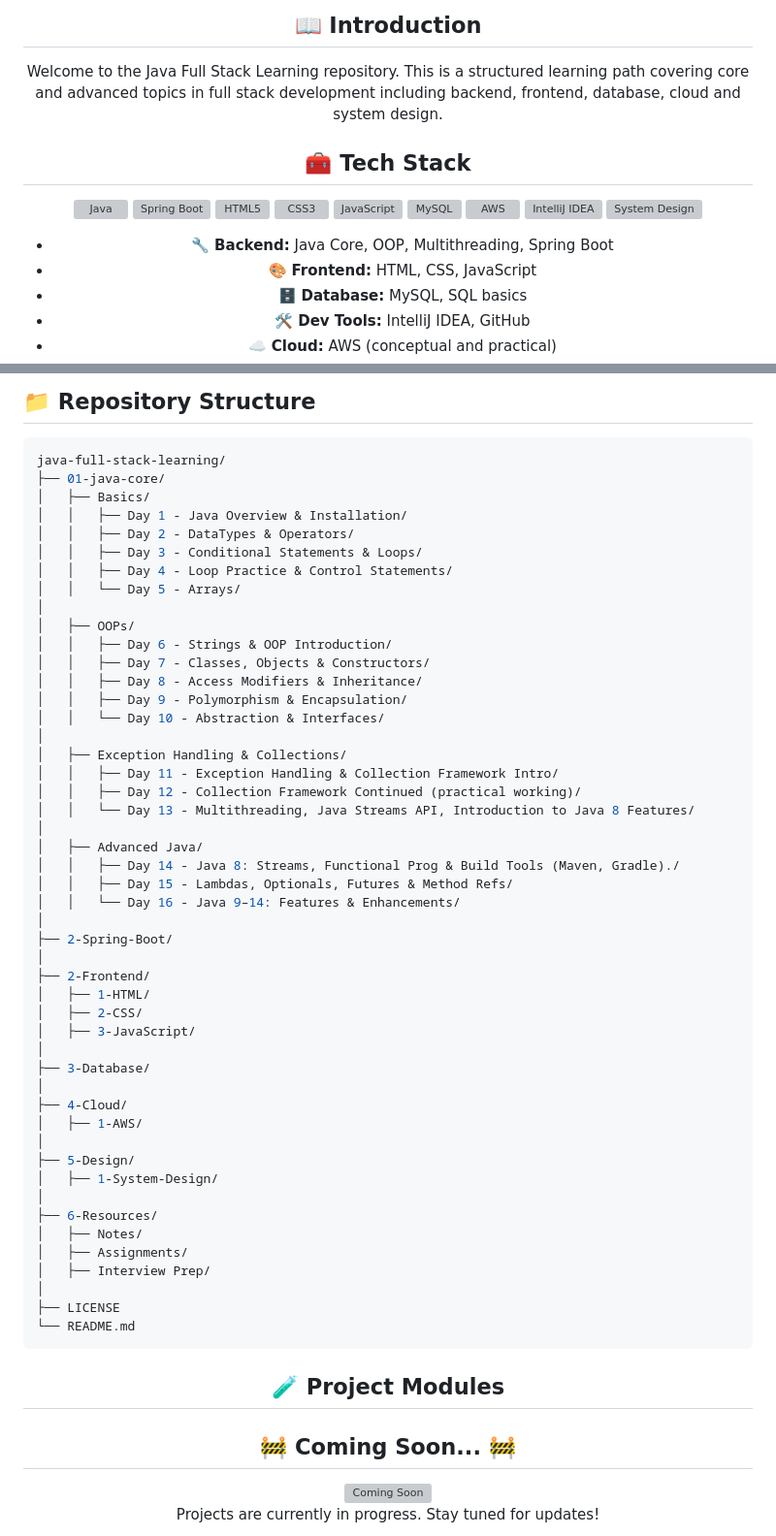
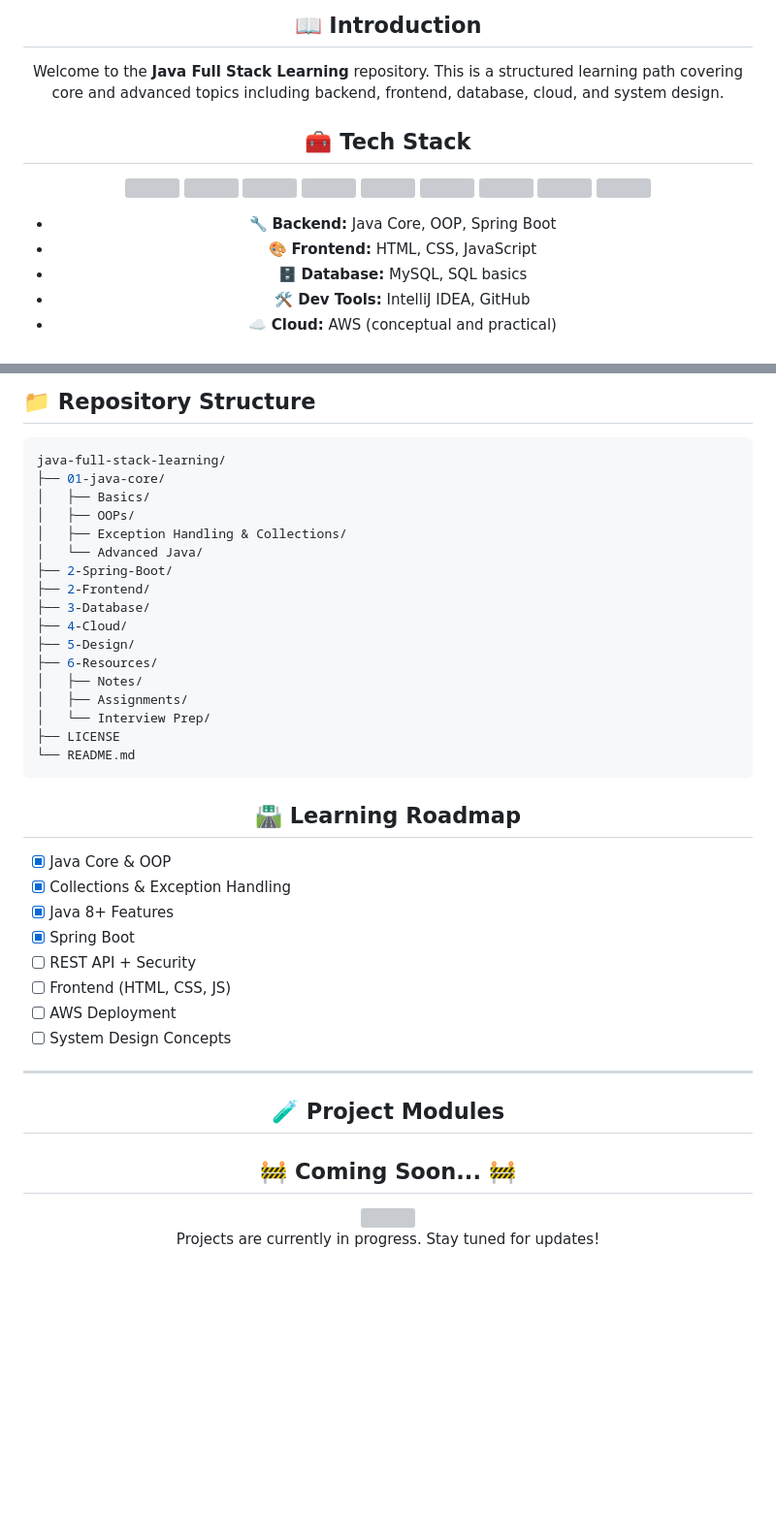
Before and after one commit to rachitsharma300/java-full-stack-learning, a Markdown page: README.md, 2 parts joined by grey strips. Shown at 97% size. Drawn GitHub-style; blank space fills up the shorter version; grey boxes are pictures that could not be loaded.

````diff
--- a/README.md
+++ b/README.md
@@ -18,25 +21,25 @@
 
- <h2 align="center"> 📖 Introduction </h2>
+<h2 align="center">📖 Introduction</h2>
 <p align="center">
-Welcome to the Java Full Stack Learning repository. This is a structured learning path covering core and advanced topics in full stack development including backend, frontend, database, cloud and system design.
+Welcome to the <strong>Java Full Stack Learning</strong> repository. This is a structured learning path covering core and advanced topics including backend, frontend, database, cloud, and system design.
 </p>
 
- <h2 align="center"> 🧰 Tech Stack </h2>
+<h2 align="center">🧰 Tech Stack</h2>
 <p align="center">
-  <img src="https://cdn.jsdelivr.net/gh/devicons/devicon/icons/java/java-original.svg" alt="Java" width="40" height="40"/>
-  <img src="https://cdn.jsdelivr.net/gh/devicons/devicon/icons/spring/spring-original.svg" alt="Spring Boot" width="40" height="40"/>
-  <img src="https://cdn.jsdelivr.net/gh/devicons/devicon/icons/html5/html5-original.svg" alt="HTML5" width="40" height="40"/>
-  <img src="https://cdn.jsdelivr.net/gh/devicons/devicon/icons/css3/css3-original.svg" alt="CSS3" width="40" height="40"/>
-  <img src="https://cdn.jsdelivr.net/gh/devicons/devicon/icons/javascript/javascript-original.svg" alt="JavaScript" width="40" height="40"/>
-  <img src="https://cdn.jsdelivr.net/gh/devicons/devicon/icons/mysql/mysql-original.svg" alt="MySQL" width="40" height="40"/>
-  <img src="https://img.icons8.com/color/48/000000/amazon-web-services.png" alt="AWS" width="40" height="40"/>
-  <img src="https://cdn.jsdelivr.net/gh/devicons/devicon/icons/intellij/intellij-original.svg" alt="IntelliJ IDEA" width="40" height="40"/>
-  <img src="https://cdn-icons-png.flaticon.com/512/1234/1234609.png" alt="System Design" width="40" height="40"/>
+  <img src="https://cdn.jsdelivr.net/gh/devicons/devicon/icons/java/java-original.svg" width="40" height="40"/>
+  <img src="https://cdn.jsdelivr.net/gh/devicons/devicon/icons/spring/spring-original.svg" width="40" height="40"/>
+  <img src="https://cdn.jsdelivr.net/gh/devicons/devicon/icons/html5/html5-original.svg" width="40" height="40"/>
+  <img src="https://cdn.jsdelivr.net/gh/devicons/devicon/icons/css3/css3-original.svg" width="40" height="40"/>
+  <img src="https://cdn.jsdelivr.net/gh/devicons/devicon/icons/javascript/javascript-original.svg" width="40" height="40"/>
+  <img src="https://cdn.jsdelivr.net/gh/devicons/devicon/icons/mysql/mysql-original.svg" width="40" height="40"/>
+  <img src="https://img.icons8.com/color/48/000000/amazon-web-services.png" width="40" height="40"/>
+  <img src="https://cdn.jsdelivr.net/gh/devicons/devicon/icons/intellij/intellij-original.svg" width="40" height="40"/>
+  <img src="https://cdn-icons-png.flaticon.com/512/1234/1234609.png" width="40" height="40"/>
 </p>
 
 <div align="center">
   <ul>
-    <li>🔧 <strong>Backend:</strong> Java Core, OOP, Multithreading, Spring Boot</li>
+    <li>🔧 <strong>Backend:</strong> Java Core, OOP, Spring Boot</li>
     <li>🎨 <strong>Frontend:</strong> HTML, CSS, JavaScript</li>
     <li>🗄️ <strong>Database:</strong> MySQL, SQL basics</li>
     <li>🛠️ <strong>Dev Tools:</strong> IntelliJ IDEA, GitHub</li>
@@ -48,62 +52,42 @@ Welcome to the Java Full Stack Learning repository. This is a structured learnin
 
-
-<h2> 📁 Repository Structure </h2>
+<h2>📁 Repository Structure</h2>
 
 ```bash
 java-full-stack-learning/
 ├── 01-java-core/
 │   ├── Basics/
-│   │   ├── Day 1 - Java Overview & Installation/
-│   │   ├── Day 2 - DataTypes & Operators/
-│   │   ├── Day 3 - Conditional Statements & Loops/
-│   │   ├── Day 4 - Loop Practice & Control Statements/
-│   │   └── Day 5 - Arrays/
-│
 │   ├── OOPs/
-│   │   ├── Day 6 - Strings & OOP Introduction/
-│   │   ├── Day 7 - Classes, Objects & Constructors/
-│   │   ├── Day 8 - Access Modifiers & Inheritance/
-│   │   ├── Day 9 - Polymorphism & Encapsulation/
-│   │   └── Day 10 - Abstraction & Interfaces/
-│
 │   ├── Exception Handling & Collections/
-│   │   ├── Day 11 - Exception Handling & Collection Framework Intro/
-│   │   ├── Day 12 - Collection Framework Continued (practical working)/
-│   │   └── Day 13 - Multithreading, Java Streams API, Introduction to Java 8 Features/
-│
-│   ├── Advanced Java/
-│   │   ├── Day 14 - Java 8: Streams, Functional Prog & Build Tools (Maven, Gradle)./
-│   │   ├── Day 15 - Lambdas, Optionals, Futures & Method Refs/
-│   │   └── Day 16 - Java 9–14: Features & Enhancements/
-│
+│   └── Advanced Java/
 ├── 2-Spring-Boot/
-│
 ├── 2-Frontend/
-│   ├── 1-HTML/
-│   ├── 2-CSS/
-│   ├── 3-JavaScript/
-│
 ├── 3-Database/
-│
 ├── 4-Cloud/
-│   ├── 1-AWS/
-│
 ├── 5-Design/
-│   ├── 1-System-Design/
-│
 ├── 6-Resources/
 │   ├── Notes/
 │   ├── Assignments/
-│   ├── Interview Prep/
-│
+│   └── Interview Prep/
 ├── LICENSE
 └── README.md
 ```
 
+<h2 align="center">🛣️ Learning Roadmap</h2>
+
+- [x] Java Core & OOP
+- [x] Collections & Exception Handling
+- [x] Java 8+ Features
+- [x] Spring Boot
+- [ ] REST API + Security
+- [ ] Frontend (HTML, CSS, JS)
+- [ ] AWS Deployment
+- [ ] System Design Concepts
+
+<hr style="border: 1px solid #00BFFF;"/>
+
 <h2 align="center">🧪 Project Modules</h2>
-
 <div align="center">
   <h2>🚧 <strong>Coming Soon...</strong> 🚧</h2>
-  <img src="https://media2.giphy.com/media/v1.Y2lkPTc5MGI3NjExZ24yamJkZWd2N3p5NnYxdDE5MGE0b2pmeXBmbnJmOXptcmR4dWlidyZlcD12MV9pbnRlcm5hbF9naWZfYnlfaWQmY3Q9Zw/Z86Jp12uf8ZfZ6s3uk/giphy.gif" alt="Coming Soon" width="500">
+  <img src="https://media2.giphy.com/media/v1.Y2lkPTc5MGI3NjExZ24yamJkZWd2N3p5NnYxdDE5MGE0b2pmeXBmbnJmOXptcmR4dWlidyZlcD12MV9pbnRlcm5hbF9naWZfYnlfaWQmY3Q9Zw/Z86Jp12uf8ZfZ6s3uk/giphy.gif" width="500">
   <p>Projects are currently in progress. Stay tuned for updates!</p>
 </div>
````
Also changed, not shown: other parts of README.md (+28 -4 lines).
